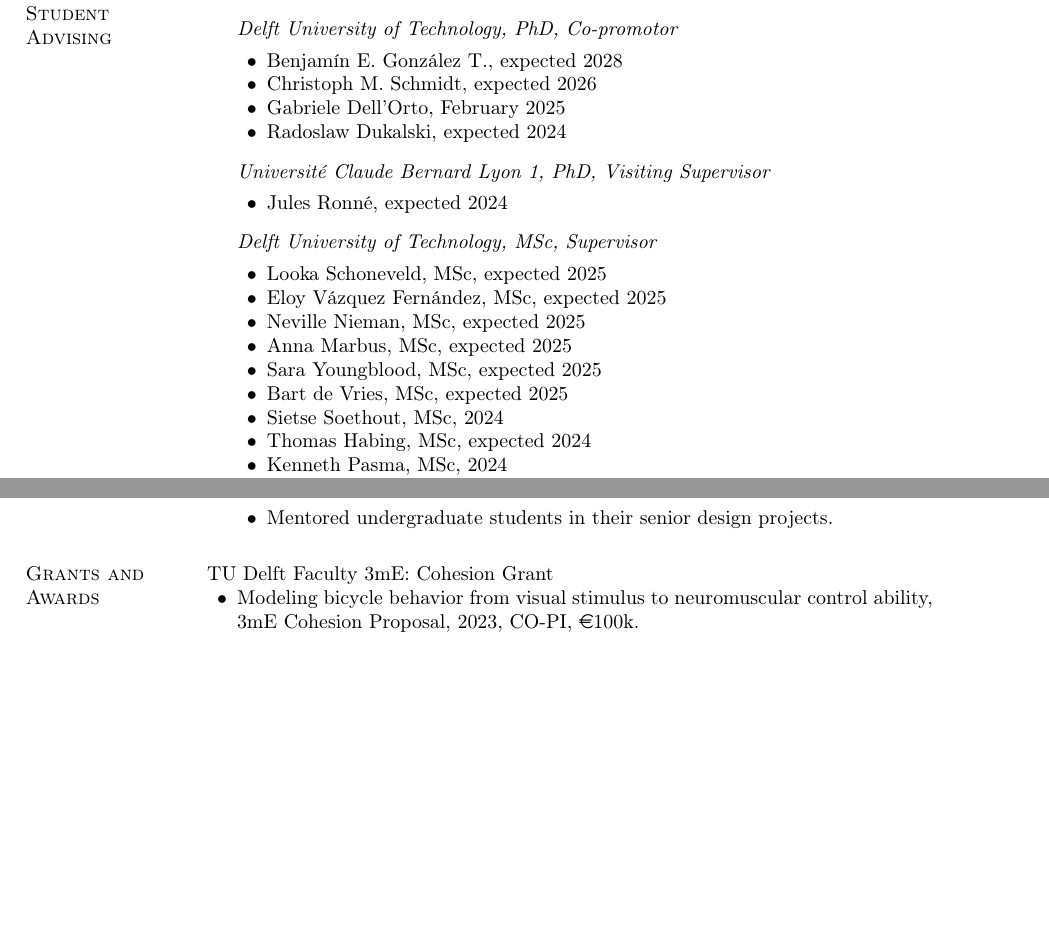
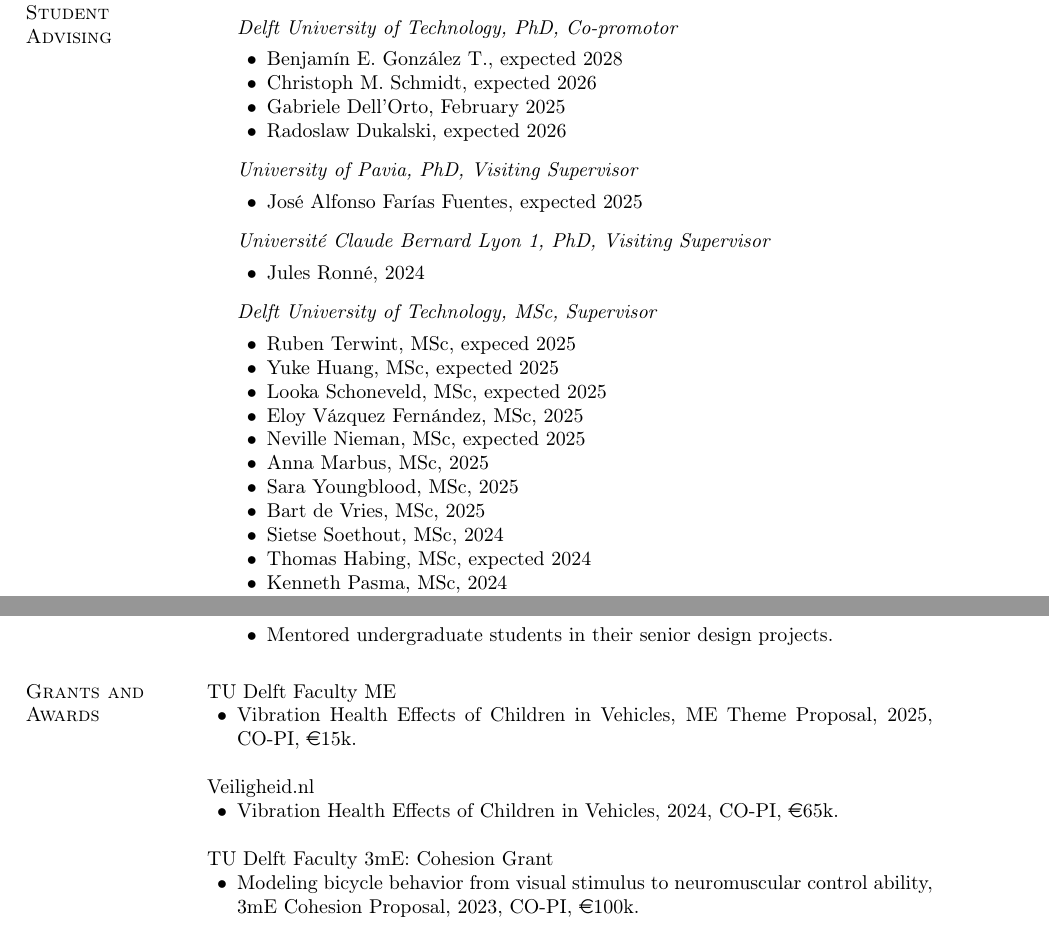
Before and after one commit to moorepants/resume, a LaTeX CV (resume.tex): two parts of pages 4 and 7 of 24 before the commit and two parts of pages 4 and 7 of 25 after it, joined at a grey line, cut so that both start at the same text, the shorter picture padded with empty space. Compiled offline with pdfLaTeX.

Commit message:
Some updates.

```diff
--- a/resume.tex
+++ b/resume.tex
@@ -545,20 +545,26 @@ Passed the Fundamentals of Engineering Exam in Virginia
       \item Benjamín E. González T., expected 2028
       \item Christoph M. Schmidt, expected 2026
       \item Gabriele Dell'Orto, February 2025
-      \item Radoslaw Dukalski, expected 2024
+      \item Radoslaw Dukalski, expected 2026
+    \end{innerlist}
+  \item[] \textit{University of Pavia, PhD, Visiting Supervisor}
+    \begin{innerlist}
+      \item José Alfonso Farías Fuentes, expected 2025
     \end{innerlist}
   \item[] \textit{Université Claude Bernard Lyon 1, PhD, Visiting Supervisor}
     \begin{innerlist}
-      \item Jules Ronné, expected 2024
+      \item Jules Ronné, 2024
     \end{innerlist}
   \item[] \textit{Delft University of Technology, MSc, Supervisor}
     \begin{innerlist}
+      \item Ruben Terwint, MSc, expeced 2025
+      \item Yuke Huang, MSc, expected 2025
       \item Looka Schoneveld, MSc, expected 2025
-      \item Eloy Vázquez Fernández, MSc, expected 2025
+      \item Eloy Vázquez Fernández, MSc, 2025
       \item Neville Nieman, MSc, expected 2025
-      \item Anna Marbus, MSc, expected 2025
-      \item Sara Youngblood, MSc, expected 2025
-      \item Bart de Vries, MSc, expected 2025
+      \item Anna Marbus, MSc, 2025
+      \item Sara Youngblood, MSc, 2025
+      \item Bart de Vries, MSc, 2025
       \item Sietse Soethout, MSc, 2024
       \item Thomas Habing, MSc, expected 2024
       \item Kenneth Pasma, MSc, 2024
@@ -803,6 +809,22 @@ Everywhere, Planet Earth
 
 \section{Grants and Awards}
 %
+\href{}{TU Delft Faculty ME}
+\begin{innerlist}
+  \item Vibration Health Effects of Children in Vehicles, ME Theme Proposal,
+    2025, CO-PI, \euro15k.
+\end{innerlist}
+
+\blankline
+
+\href{}{Veiligheid.nl}
+\begin{innerlist}
+  \item Vibration Health Effects of Children in Vehicles, 2024, CO-PI,
+    \euro65k.
+\end{innerlist}
+
+\blankline
+
 \href{}{TU Delft Faculty 3mE: Cohesion Grant}
 \begin{innerlist}
   \item Modeling bicycle behavior from visual stimulus to neuromuscular control
```
Also changed, not shown: resume.tex (23 more changed lines).
